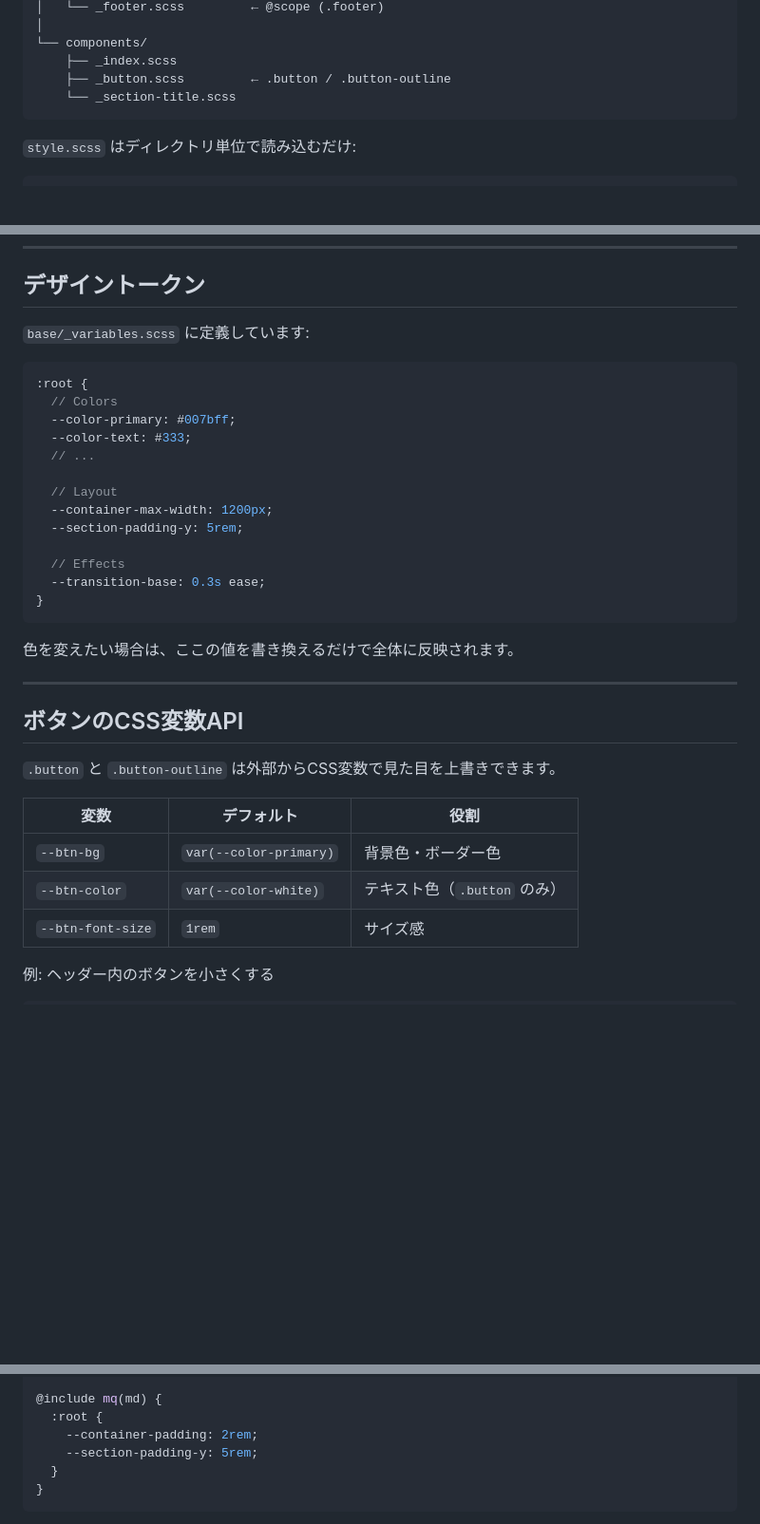
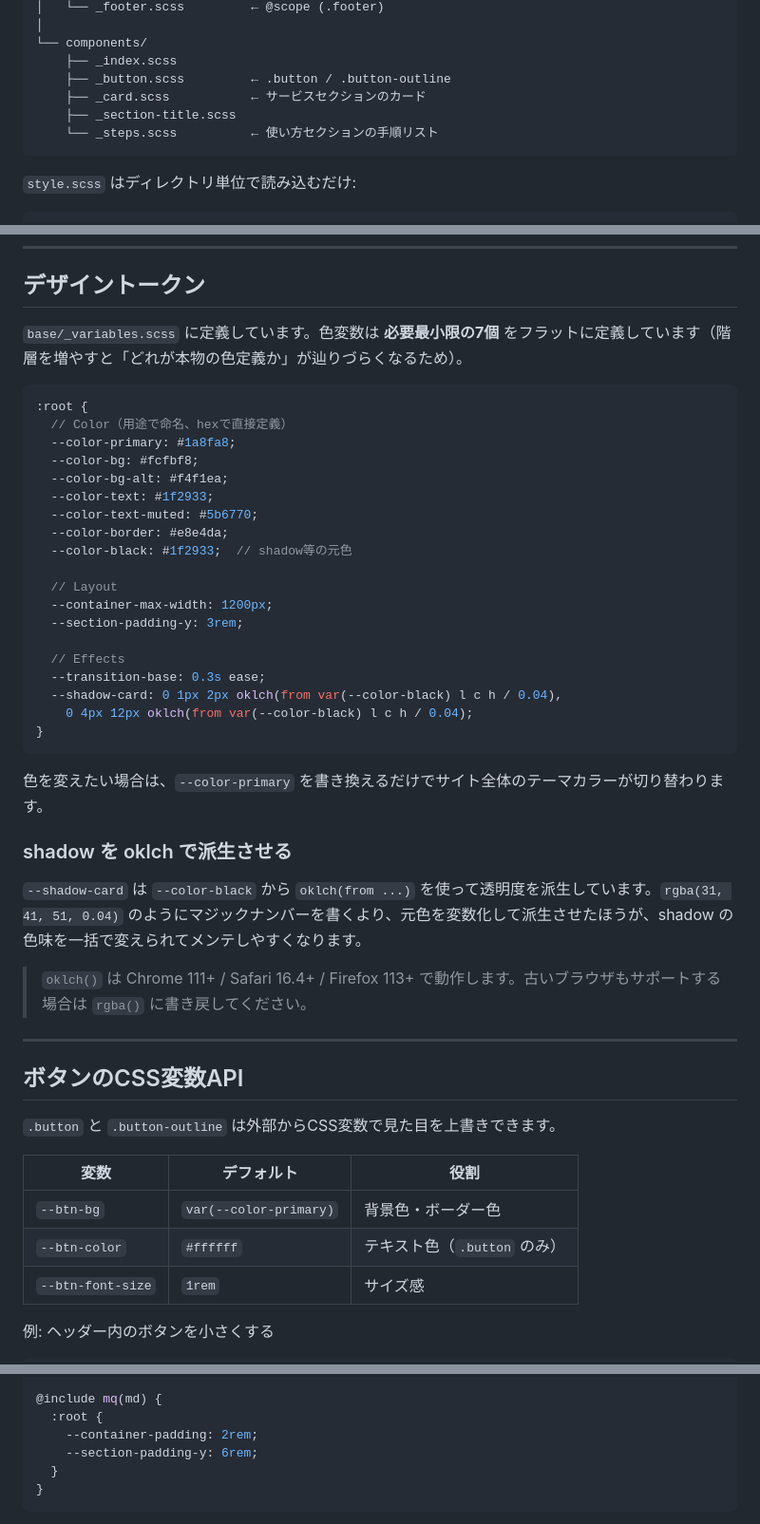
Before and after one commit to hirataro-89/vite-present-template, a Markdown page: docs/css-architecture.md, 3 parts joined by grey strips. Shown at 95% size. GitHub-like rendering; blank space fills up the shorter version.

Commit message:
docs(css-architecture): 補足資料を最新の実装に合わせて更新
- ファイル構成図に _card.scss / _steps.scss を追加
- デザイントークンの例示を実際の7色フラット構成に書き換え
- shadow を oklch で派生させる設計の解説を追加
- --color-white 削除に伴いボタンAPIの説明を #ffffff 直書きに修正
- レスポンシブ例の --section-padding-y を実値の 6rem に修正

````diff
--- a/docs/css-architecture.md
+++ b/docs/css-architecture.md
@@ -41,7 +41,9 @@ src/scss/
 └── components/
     ├── _index.scss
     ├── _button.scss         ← .button / .button-outline
-    └── _section-title.scss
+    ├── _card.scss           ← サービスセクションのカード
+    ├── _section-title.scss
+    └── _steps.scss          ← 使い方セクションの手順リスト
 ```
 
 `style.scss` はディレクトリ単位で読み込むだけ:
@@ -60,25 +62,37 @@ src/scss/
 
 ## デザイントークン
 
-`base/_variables.scss` に定義しています:
+`base/_variables.scss` に定義しています。色変数は **必要最小限の7個** をフラットに定義しています（階層を増やすと「どれが本物の色定義か」が辿りづらくなるため）。
 
 ```scss
 :root {
-  // Colors
-  --color-primary: #007bff;
-  --color-text: #333;
-  // ...
+  // Color（用途で命名、hexで直接定義）
+  --color-primary: #1a8fa8;
+  --color-bg: #fcfbf8;
+  --color-bg-alt: #f4f1ea;
+  --color-text: #1f2933;
+  --color-text-muted: #5b6770;
+  --color-border: #e8e4da;
+  --color-black: #1f2933;  // shadow等の元色
 
   // Layout
   --container-max-width: 1200px;
-  --section-padding-y: 5rem;
+  --section-padding-y: 3rem;
 
   // Effects
   --transition-base: 0.3s ease;
+  --shadow-card: 0 1px 2px oklch(from var(--color-black) l c h / 0.04),
+    0 4px 12px oklch(from var(--color-black) l c h / 0.04);
 }
 ```
 
-色を変えたい場合は、ここの値を書き換えるだけで全体に反映されます。
+色を変えたい場合は、`--color-primary` を書き換えるだけでサイト全体のテーマカラーが切り替わります。
+
+### shadow を oklch で派生させる
+
+`--shadow-card` は `--color-black` から `oklch(from ...)` を使って透明度を派生しています。`rgba(31, 41, 51, 0.04)` のようにマジックナンバーを書くより、元色を変数化して派生させたほうが、shadow の色味を一括で変えられてメンテしやすくなります。
+
+> `oklch()` は Chrome 111+ / Safari 16.4+ / Firefox 113+ で動作します。古いブラウザもサポートする場合は `rgba()` に書き戻してください。
 
 ---
 
@@ -89,7 +103,7 @@ src/scss/
 | 変数 | デフォルト | 役割 |
 |---|---|---|
 | `--btn-bg` | `var(--color-primary)` | 背景色・ボーダー色 |
-| `--btn-color` | `var(--color-white)` | テキスト色（`.button` のみ） |
+| `--btn-color` | `#ffffff` | テキスト色（`.button` のみ） |
 | `--btn-font-size` | `1rem` | サイズ感 |
 
 例: ヘッダー内のボタンを小さくする
@@ -157,7 +171,7 @@ mixin を使いたい SCSS ファイルの先頭で `@use` してから呼び出
 @include mq(md) {
   :root {
     --container-padding: 2rem;
-    --section-padding-y: 5rem;
+    --section-padding-y: 6rem;
   }
 }
 ```
````
